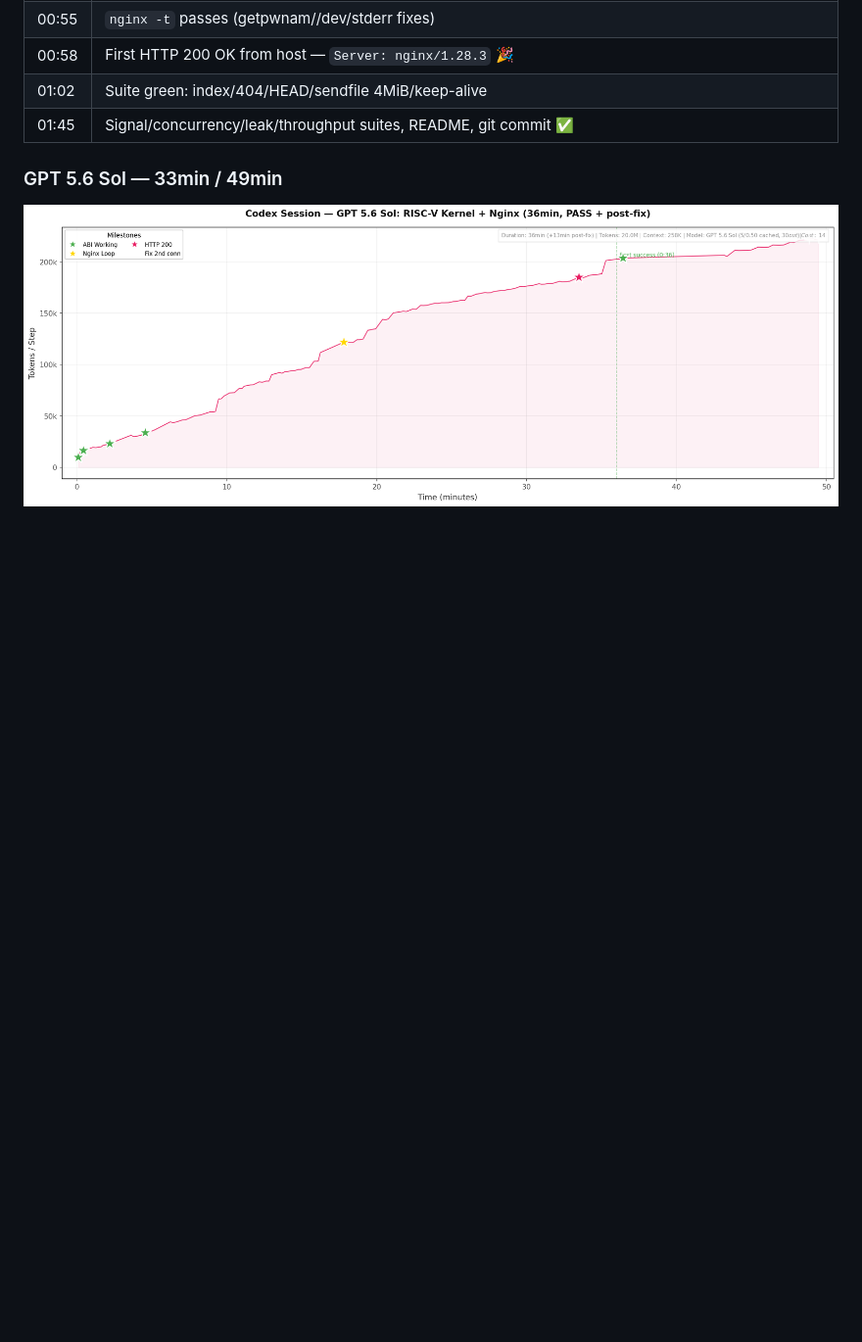
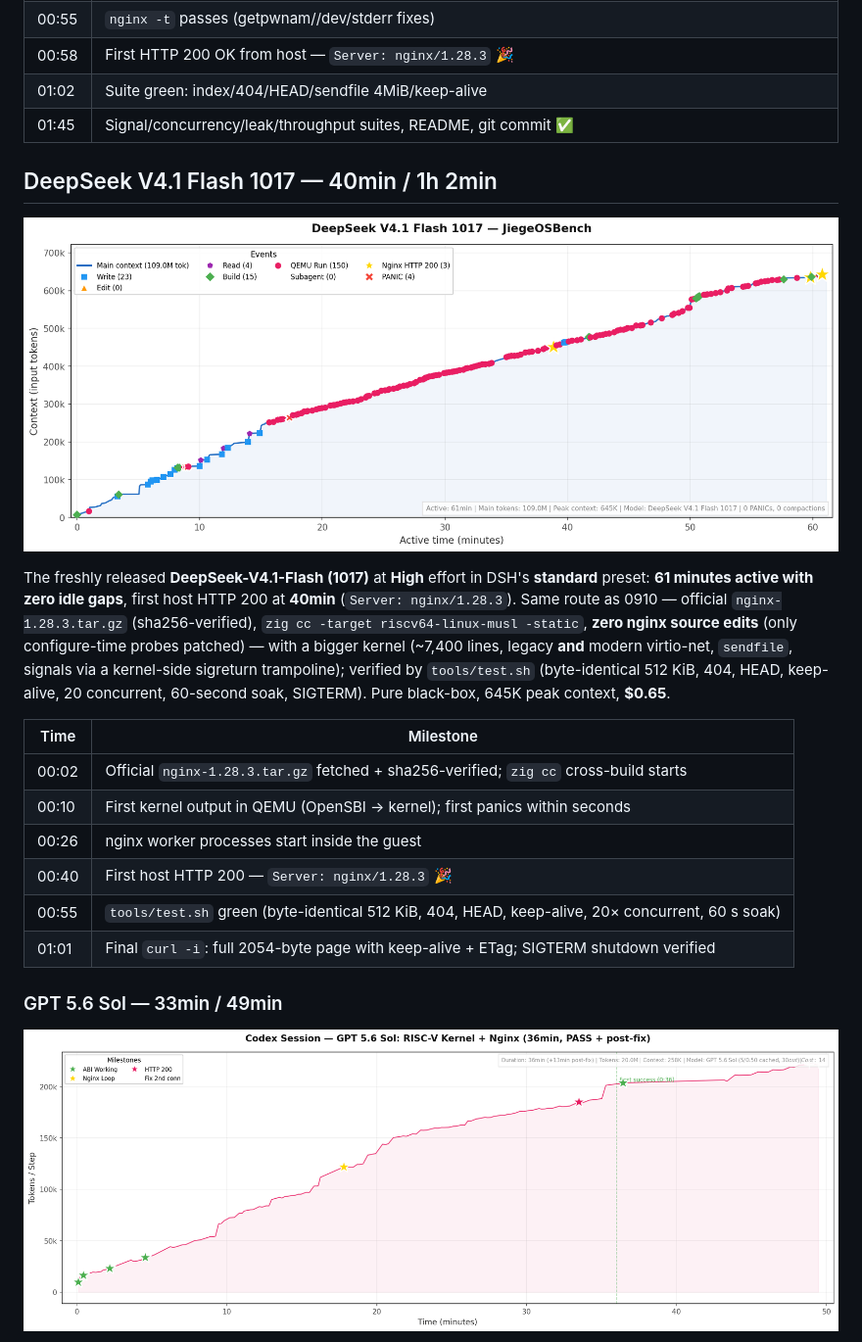
Before and after one commit to wangrunji0408/JiegeOSBench, a Markdown page: README.md, the part around one of its changes. Shown at 98% size. GitHub-like rendering; pictures changed too: figures/deepseek-v4.1-flash-1017-timeline.png (added); blank space fills up the shorter version.

```diff
--- a/README.md
+++ b/README.md
@@ -187,6 +188,21 @@ Claude Code ran for **~58min** to first HTTP 200 (goal complete at 105min) — t
 | 00:58 | First HTTP 200 OK from host — `Server: nginx/1.28.3` 🎉 |
 | 01:02 | Suite green: index/404/HEAD/sendfile 4MiB/keep-alive |
 | 01:45 | Signal/concurrency/leak/throughput suites, README, git commit ✅ |
+
+## DeepSeek V4.1 Flash 1017 — 40min / 1h 2min
+
+![DeepSeek V4.1 Flash 1017 Timeline](figures/deepseek-v4.1-flash-1017-timeline.png)
+
+The freshly released **DeepSeek-V4.1-Flash (1017)** at **High** effort in DSH's **standard** preset: **61 minutes active with zero idle gaps**, first host HTTP 200 at **40min** (`Server: nginx/1.28.3`). Same route as 0910 — official `nginx-1.28.3.tar.gz` (sha256-verified), `zig cc -target riscv64-linux-musl -static`, **zero nginx source edits** (only configure-time probes patched) — with a bigger kernel (~7,400 lines, legacy **and** modern virtio-net, `sendfile`, signals via a kernel-side sigreturn trampoline); verified by `tools/test.sh` (byte-identical 512 KiB, 404, HEAD, keep-alive, 20 concurrent, 60-second soak, SIGTERM). Pure black-box, 645K peak context, **$0.65**.
+
+| Time | Milestone |
+|------|-----------|
+| 00:02 | Official `nginx-1.28.3.tar.gz` fetched + sha256-verified; `zig cc` cross-build starts |
+| 00:10 | First kernel output in QEMU (OpenSBI → kernel); first panics within seconds |
+| 00:26 | nginx worker processes start inside the guest |
+| 00:40 | First host HTTP 200 — `Server: nginx/1.28.3` 🎉 |
+| 00:55 | `tools/test.sh` green (byte-identical 512 KiB, 404, HEAD, keep-alive, 20× concurrent, 60 s soak) |
+| 01:01 | Final `curl -i`: full 2054-byte page with keep-alive + ETag; SIGTERM shutdown verified |
 
 ### GPT 5.6 Sol — 33min / 49min
 
```
Also changed, not shown: other parts of README.md (+20 -19 lines), README-CN.md (+35 -19 lines).
